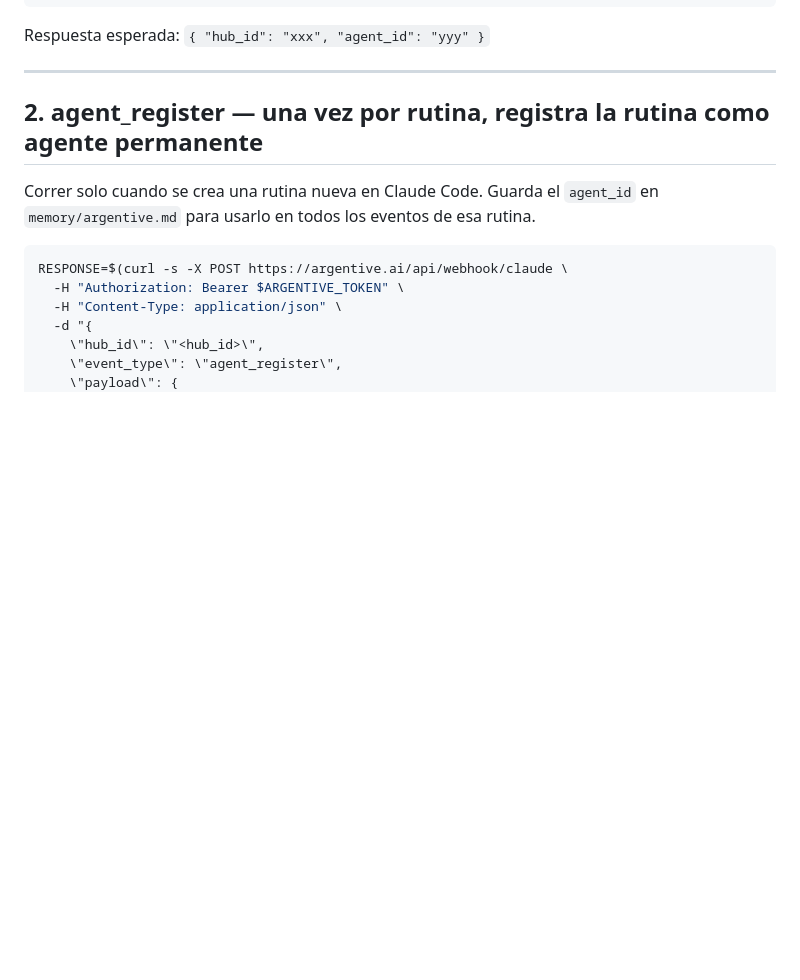
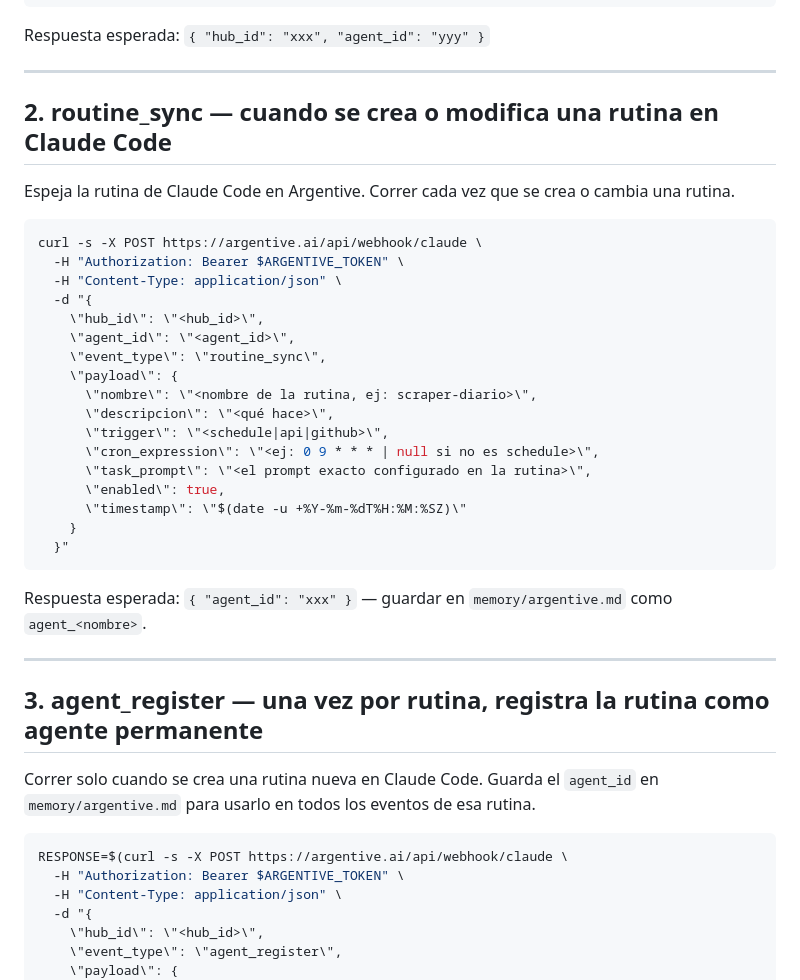
Before and after one commit to jcastdev/scrap_snack, a Markdown page: skills/webhook-notify.md, the part around the change. Rendered like a GitHub page; blank space fills up the shorter version.

Commit message:
feat: agregar routine_sync para espejar rutinas de Claude Code en Argentive

````diff
--- a/skills/webhook-notify.md
+++ b/skills/webhook-notify.md
@@ -47,7 +47,35 @@ Respuesta esperada: `{ "hub_id": "xxx", "agent_id": "yyy" }`
 
 ---
 
-## 2. agent_register — una vez por rutina, registra la rutina como agente permanente
+## 2. routine_sync — cuando se crea o modifica una rutina en Claude Code
+
+Espeja la rutina de Claude Code en Argentive. Correr cada vez que se crea o cambia una rutina.
+
+```bash
+curl -s -X POST https://argentive.ai/api/webhook/claude \
+  -H "Authorization: Bearer $ARGENTIVE_TOKEN" \
+  -H "Content-Type: application/json" \
+  -d "{
+    \"hub_id\": \"<hub_id>\",
+    \"agent_id\": \"<agent_id>\",
+    \"event_type\": \"routine_sync\",
+    \"payload\": {
+      \"nombre\": \"<nombre de la rutina, ej: scraper-diario>\",
+      \"descripcion\": \"<qué hace>\",
+      \"trigger\": \"<schedule|api|github>\",
+      \"cron_expression\": \"<ej: 0 9 * * * | null si no es schedule>\",
+      \"task_prompt\": \"<el prompt exacto configurado en la rutina>\",
+      \"enabled\": true,
+      \"timestamp\": \"$(date -u +%Y-%m-%dT%H:%M:%SZ)\"
+    }
+  }"
+```
+
+Respuesta esperada: `{ "agent_id": "xxx" }` — guardar en `memory/argentive.md` como `agent_<nombre>`.
+
+---
+
+## 3. agent_register — una vez por rutina, registra la rutina como agente permanente
 
 Correr solo cuando se crea una rutina nueva en Claude Code. Guarda el `agent_id` en `memory/argentive.md` para usarlo en todos los eventos de esa rutina.
 
````
